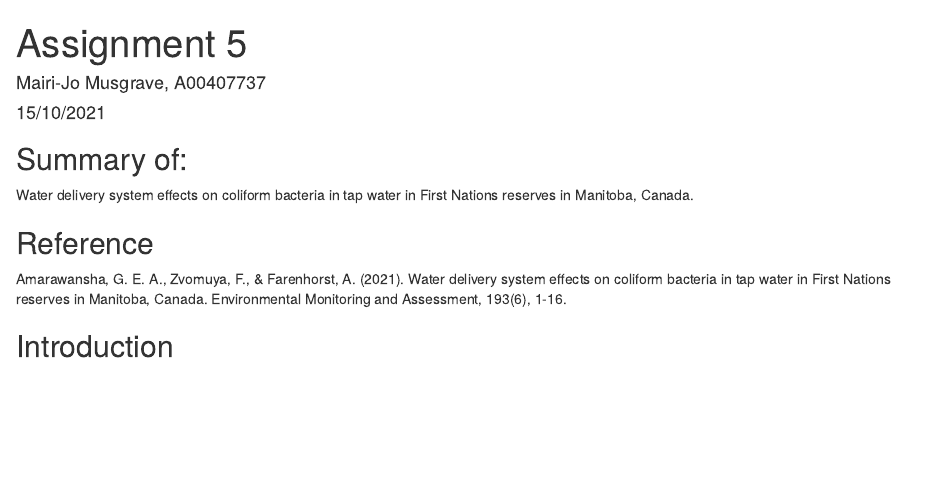
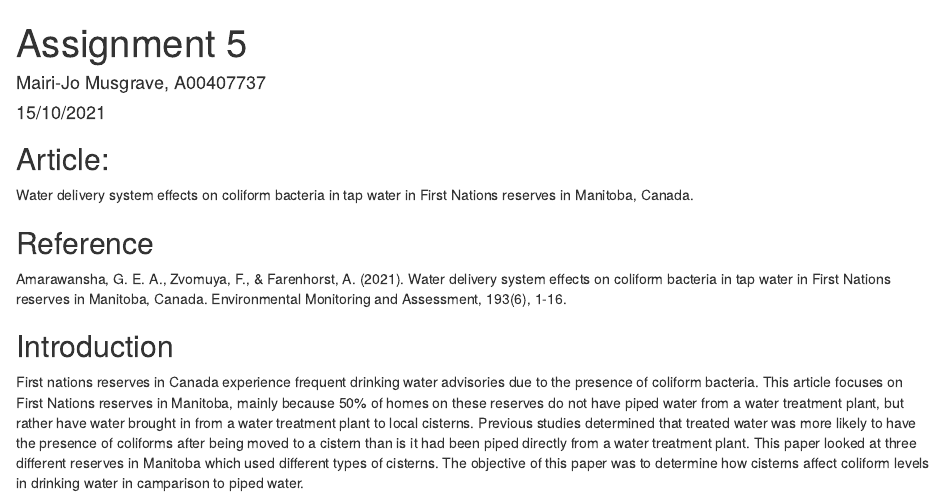
Before and after one commit to mairijo/ENVS_4826_Assignment_5_Musgrave, an R Markdown document (ENVS4826_Assignment5_Musgrave.Rmd): the page in a window 1100 px wide, from its top. The pictures show the output file ENVS4826_Assignment5_Musgrave.html that the author committed with the source, opened offline.

Commit message:
Adding introduction

````diff
--- a/ENVS4826_Assignment5_Musgrave.Rmd
+++ b/ENVS4826_Assignment5_Musgrave.Rmd
@@ -9,12 +9,13 @@ output: html_document
 knitr::opts_chunk$set(echo = TRUE)
 ```
 
-## Summary of:
+## Article:
 Water delivery system effects on coliform bacteria in tap water in First Nations reserves in Manitoba, Canada.
 
 
 ## Reference
-Amarawansha, G. E. A., Zvomuya, F., & Farenhorst, A. (2021). Water delivery system effects on coliform bacteria in tap water in First Nations reserves in Manitoba, Canada. Environmental Monitoring and Assessment, 193(6), 1-16.
+Amarawansha, G. E. A., Zvomuya, F., & Farenhorst, A. (2021). Water delivery system effects on       coliform bacteria in tap water in First Nations reserves in Manitoba, Canada. Environmental      Monitoring and Assessment, 193(6), 1-16.
 
 
 ## Introduction
+First nations reserves in Canada experience frequent drinking water advisories due to the presence of coliform bacteria. This article focuses on First Nations reserves in Manitoba, mainly because 50% of homes on these reserves do not have piped water from a water treatment plant, but rather have water brought in from a water treatment plant to local cisterns. Previous studies determined that treated water was more likely to have the presence of coliforms after being moved to a cistern than is it had been piped directly from a water treatment plant. This paper looked at three different reserves in Manitoba which used different types of cisterns. The objective of this paper was to determine how cisterns affect coliform levels in drinking water in camparison to piped water.
````
Also changed, not shown: ENVS4826_Assignment5_Musgrave.html.
